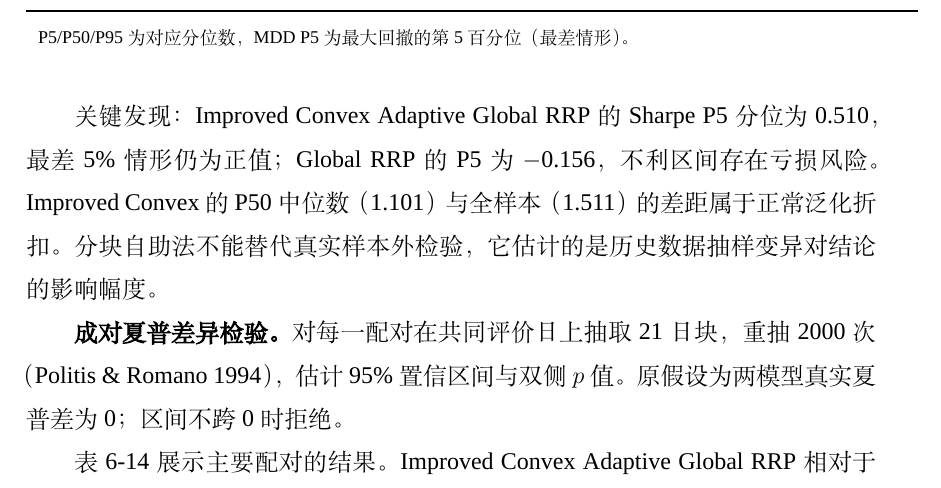
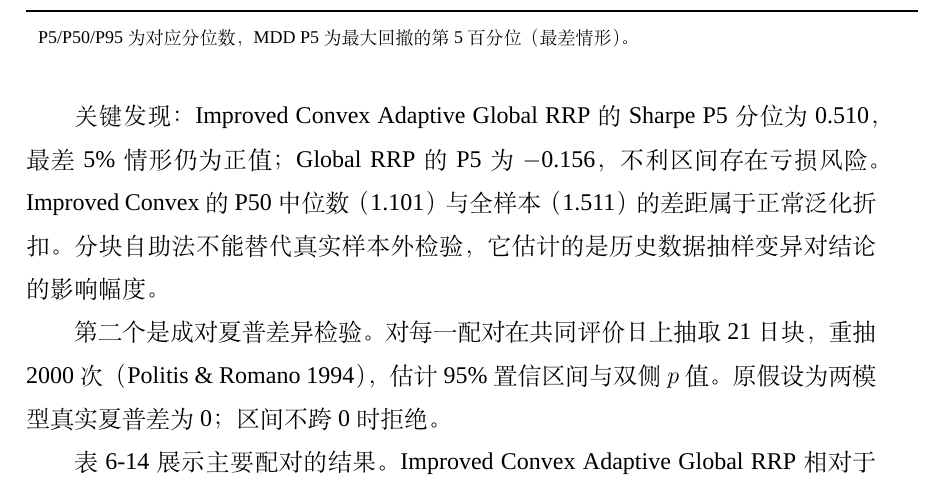
Before and after one commit to ericxuzhesheng/Relaxed-Risk-Parity-Research, a LaTeX thesis (report/thesis_latex/main.tex): part of page 42 of 59, cut so that both start at the same text. Compiled offline with XeLaTeX; a missing font is replaced by an installed copy or a similar font.

Commit message:
docs: auto-save

```diff
--- a/report/thesis_latex/main.tex
+++ b/report/thesis_latex/main.tex
@@ -715,7 +715,7 @@ Improved Convex & 1.096 & 0.510 & 1.101 & 1.712 & $-$6.45\% & $-$9.76\% \\
 
 关键发现：Improved Convex Adaptive Global RRP 的 Sharpe P5 分位为 0.510，最差 5\% 情形仍为正值；Global RRP 的 P5 为 $-$0.156，不利区间存在亏损风险。Improved Convex 的 P50 中位数（1.101）与全样本（1.511）的差距属于正常泛化折扣。分块自助法不能替代真实样本外检验，它估计的是历史数据抽样变异对结论的影响幅度。
 
-\textbf{成对夏普差异检验。}\label{sec:sharpe_diff_test}对每一配对在共同评价日上抽取 21 日块，重抽 2000 次（Politis \& Romano 1994），估计 95\% 置信区间与双侧 $p$ 值。原假设为两模型真实夏普差为 0；区间不跨 0 时拒绝。
+第二个是成对夏普差异检验。\label{sec:sharpe_diff_test}对每一配对在共同评价日上抽取 21 日块，重抽 2000 次（Politis \& Romano 1994），估计 95\% 置信区间与双侧 $p$ 值。原假设为两模型真实夏普差为 0；区间不跨 0 时拒绝。
 
 表 \ref{tab:sharpe_diff} 展示主要配对的结果。Improved Convex Adaptive Global RRP 相对于 Global RRP 的观察夏普差为 \improvedVsGlobalDiff，95\% CI 为 [\improvedVsGlobalCILow, \improvedVsGlobalCIHigh]，双侧 $p$ 值 \improvedVsGlobalPValue，在 95\% 水平上 \improvedVsGlobalSignificant；相对于 Defensive Dynamic RRP 的观察夏普差为 \improvedVsDefensiveDiff，CI [\improvedVsDefensiveCILow, \improvedVsDefensiveCIHigh]，$p$ 值 \improvedVsDefensivePValue，\improvedVsDefensiveSignificant；相对于等权基准的观察夏普差为 \improvedVsEqualDiff，CI [\improvedVsEqualCILow, \improvedVsEqualCIHigh]，$p$ 值 \improvedVsEqualPValue，\improvedVsEqualSignificant。作为反例，Global RRP 与等权基准的差为 \globalVsEqualDiff，CI [\globalVsEqualCILow, \globalVsEqualCIHigh]，$p$ 值 \globalVsEqualPValue，\globalVsEqualSignificant，与"未加约束的宽松风险平价的夏普并未显著高于等权"的预期一致。
 
```
